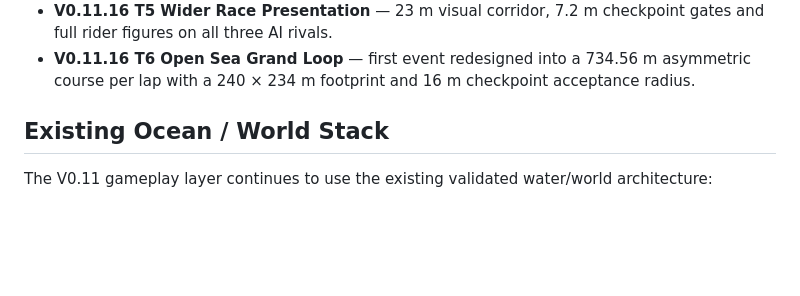
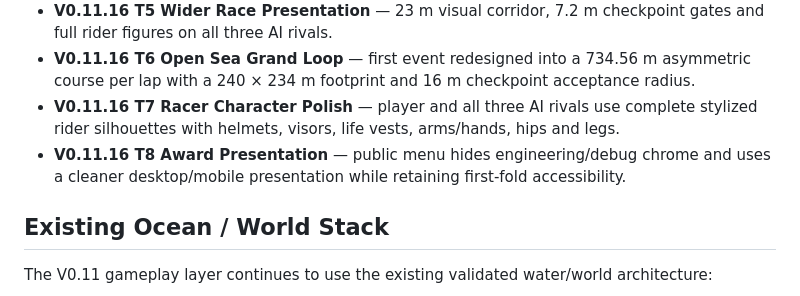
Before and after one commit to qookey109-pixel/Jet-Ski, a Markdown page: README.md, the part around the change. GitHub-like rendering; blank space fills up the shorter version.

Commit message:
Document T7/T8 in README

```diff
--- a/README.md
+++ b/README.md
@@ -62,6 +62,8 @@ Waikīkī and Qixingtan race routes are materialized relative to the existing OS
 - **V0.11.16 Tropical Arcade T1–T4** — elevated chase framing, arcade gates/buoys, tropical islands/palms, shoreline rocks, shallow-water color bands, foam edges, distant island silhouettes and observer-only checkpoint/lap/finish/Boost feedback; all presentation-only.
 - **V0.11.16 T5 Wider Race Presentation** — 23 m visual corridor, 7.2 m checkpoint gates and full rider figures on all three AI rivals.
 - **V0.11.16 T6 Open Sea Grand Loop** — first event redesigned into a 734.56 m asymmetric course per lap with a 240 × 234 m footprint and 16 m checkpoint acceptance radius.
+- **V0.11.16 T7 Racer Character Polish** — player and all three AI rivals use complete stylized rider silhouettes with helmets, visors, life vests, arms/hands, hips and legs.
+- **V0.11.16 T8 Award Presentation** — public menu hides engineering/debug chrome and uses a cleaner desktop/mobile presentation while retaining first-fold accessibility.
 
 ## Existing Ocean / World Stack
 
```
